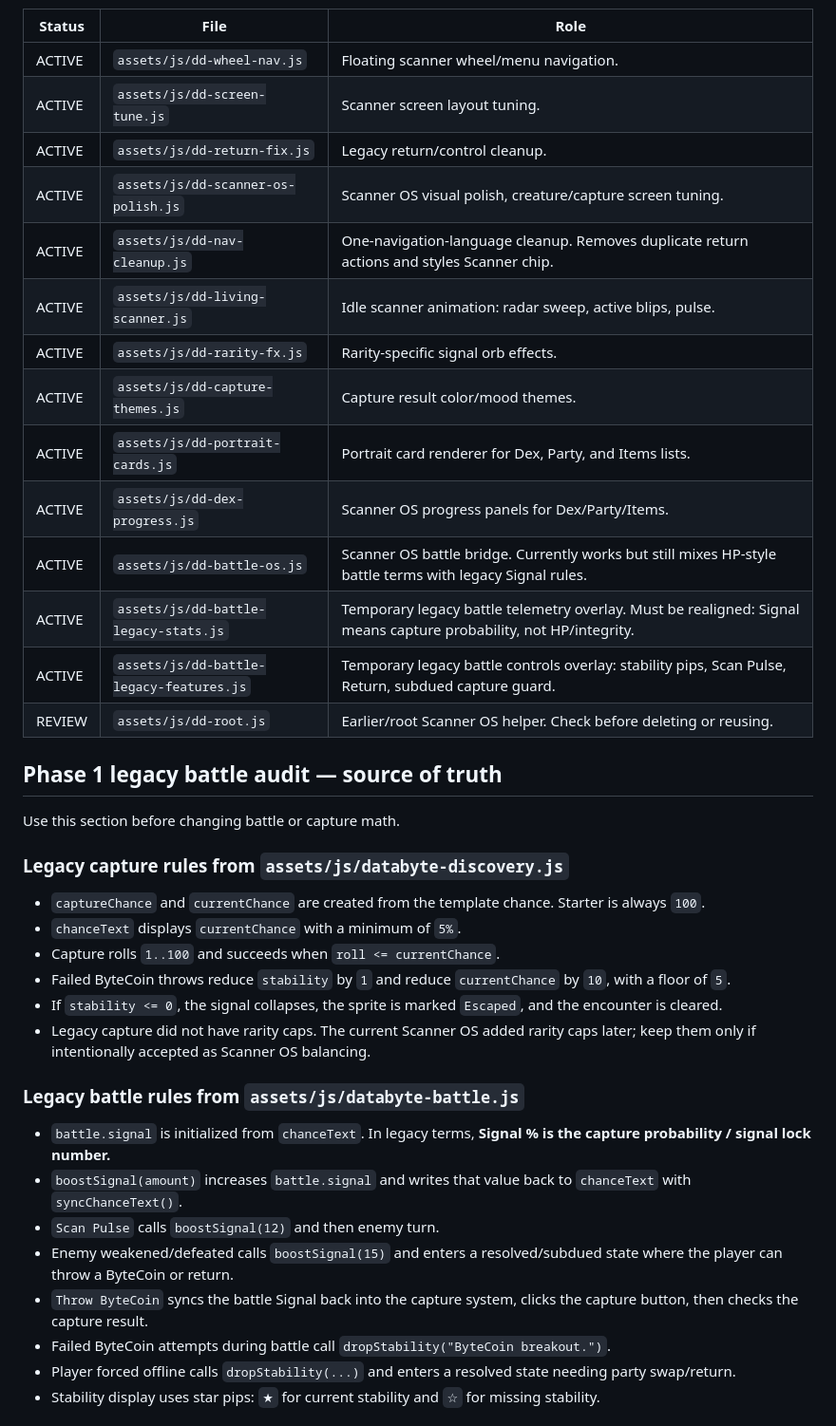
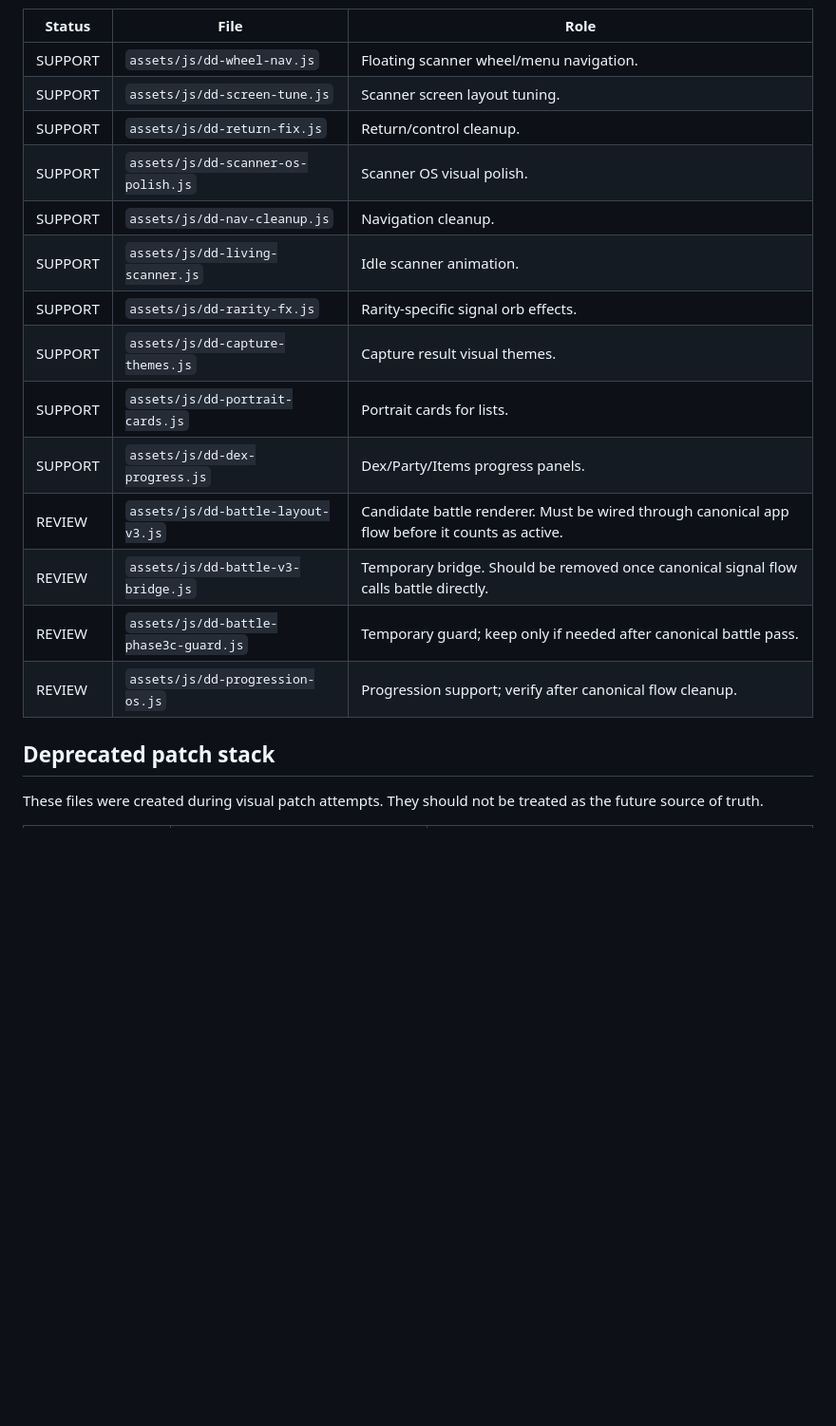
Before and after one commit to voltanlabs/voltanlabs.github.io, a Markdown page: docs/databyte-discovery-scanner-map.md, the part around one of its changes. Shown at 95% size. Drawn GitHub-style; blank space fills up the shorter version.

```diff
--- a/docs/databyte-discovery-scanner-map.md
+++ b/docs/databyte-discovery-scanner-map.md
@@ -20,42 +71,22 @@ These files are current modular wrappers for the new app shell.
 
 | Status | File | Role |
 |---|---|---|
-| ACTIVE | `assets/js/dd-wheel-nav.js` | Floating scanner wheel/menu navigation. |
-| ACTIVE | `assets/js/dd-screen-tune.js` | Scanner screen layout tuning. |
-| ACTIVE | `assets/js/dd-return-fix.js` | Legacy return/control cleanup. |
-| ACTIVE | `assets/js/dd-scanner-os-polish.js` | Scanner OS visual polish, creature/capture screen tuning. |
-| ACTIVE | `assets/js/dd-nav-cleanup.js` | One-navigation-language cleanup. Removes duplicate return actions and styles Scanner chip. |
-| ACTIVE | `assets/js/dd-living-scanner.js` | Idle scanner animation: radar sweep, active blips, pulse. |
-| ACTIVE | `assets/js/dd-rarity-fx.js` | Rarity-specific signal orb effects. |
-| ACTIVE | `assets/js/dd-capture-themes.js` | Capture result color/mood themes. |
-| ACTIVE | `assets/js/dd-portrait-cards.js` | Portrait card renderer for Dex, Party, and Items lists. |
-| ACTIVE | `assets/js/dd-dex-progress.js` | Scanner OS progress panels for Dex/Party/Items. |
-| ACTIVE | `assets/js/dd-battle-os.js` | Scanner OS battle bridge. Currently works but still mixes HP-style battle terms with legacy Signal rules. |
-| ACTIVE | `assets/js/dd-battle-legacy-stats.js` | Temporary legacy battle telemetry overlay. Must be realigned: Signal means capture probability, not HP/integrity. |
-| ACTIVE | `assets/js/dd-battle-legacy-features.js` | Temporary legacy battle controls overlay: stability pips, Scan Pulse, Return, subdued capture guard. |
-| REVIEW | `assets/js/dd-root.js` | Earlier/root Scanner OS helper. Check before deleting or reusing. |
+| SUPPORT | `assets/js/dd-wheel-nav.js` | Floating scanner wheel/menu navigation. |
+| SUPPORT | `assets/js/dd-screen-tune.js` | Scanner screen layout tuning. |
+| SUPPORT | `assets/js/dd-return-fix.js` | Return/control cleanup. |
+| SUPPORT | `assets/js/dd-scanner-os-polish.js` | Scanner OS visual polish. |
+| SUPPORT | `assets/js/dd-nav-cleanup.js` | Navigation cleanup. |
+| SUPPORT | `assets/js/dd-living-scanner.js` | Idle scanner animation. |
+| SUPPORT | `assets/js/dd-rarity-fx.js` | Rarity-specific signal orb effects. |
+| SUPPORT | `assets/js/dd-capture-themes.js` | Capture result visual themes. |
+| SUPPORT | `assets/js/dd-portrait-cards.js` | Portrait cards for lists. |
+| SUPPORT | `assets/js/dd-dex-progress.js` | Dex/Party/Items progress panels. |
+| REVIEW | `assets/js/dd-battle-layout-v3.js` | Candidate battle renderer. Must be wired through canonical app flow before it counts as active. |
+| REVIEW | `assets/js/dd-battle-v3-bridge.js` | Temporary bridge. Should be removed once canonical signal flow calls battle directly. |
+| REVIEW | `assets/js/dd-battle-phase3c-guard.js` | Temporary guard; keep only if needed after canonical battle pass. |
+| REVIEW | `assets/js/dd-progression-os.js` | Progression support; verify after canonical flow cleanup. |
 
-## Phase 1 legacy battle audit — source of truth
+## Deprecated patch stack
 
-Use this section before changing battle or capture math.
+These files were created during visual patch attempts. They should not be treated as the future source of truth.
 
-### Legacy capture rules from `assets/js/databyte-discovery.js`
-
-- `captureChance` and `currentChance` are created from the template chance. Starter is always `100`.
-- `chanceText` displays `currentChance` with a minimum of `5%`.
-- Capture rolls `1..100` and succeeds when `roll <= currentChance`.
-- Failed ByteCoin throws reduce `stability` by `1` and reduce `currentChance` by `10`, with a floor of `5`.
-- If `stability <= 0`, the signal collapses, the sprite is marked `Escaped`, and the encounter is cleared.
-- Legacy capture did not have rarity caps. The current Scanner OS added rarity caps later; keep them only if intentionally accepted as Scanner OS balancing.
-
-### Legacy battle rules from `assets/js/databyte-battle.js`
-
-- `battle.signal` is initialized from `chanceText`. In legacy terms, **Signal % is the capture probability / signal lock number.**
-- `boostSignal(amount)` increases `battle.signal` and writes that value back to `chanceText` with `syncChanceText()`.
-- `Scan Pulse` calls `boostSignal(12)` and then enemy turn.
-- Enemy weakened/defeated calls `boostSignal(15)` and enters a resolved/subdued state where the player can throw a ByteCoin or return.
-- `Throw ByteCoin` syncs the battle Signal back into the capture system, clicks the capture button, then checks the capture result.
-- Failed ByteCoin attempts during battle call `dropStability("ByteCoin breakout.")`.
-- Player forced offline calls `dropStability(...)` and enters a resolved state needing party swap/return.
-- Stability display uses star pips: `★` for current stability and `☆` for missing stability.
-
```
Also changed, not shown: other parts of docs/databyte-discovery-scanner-map.md (+106 -79 lines).
